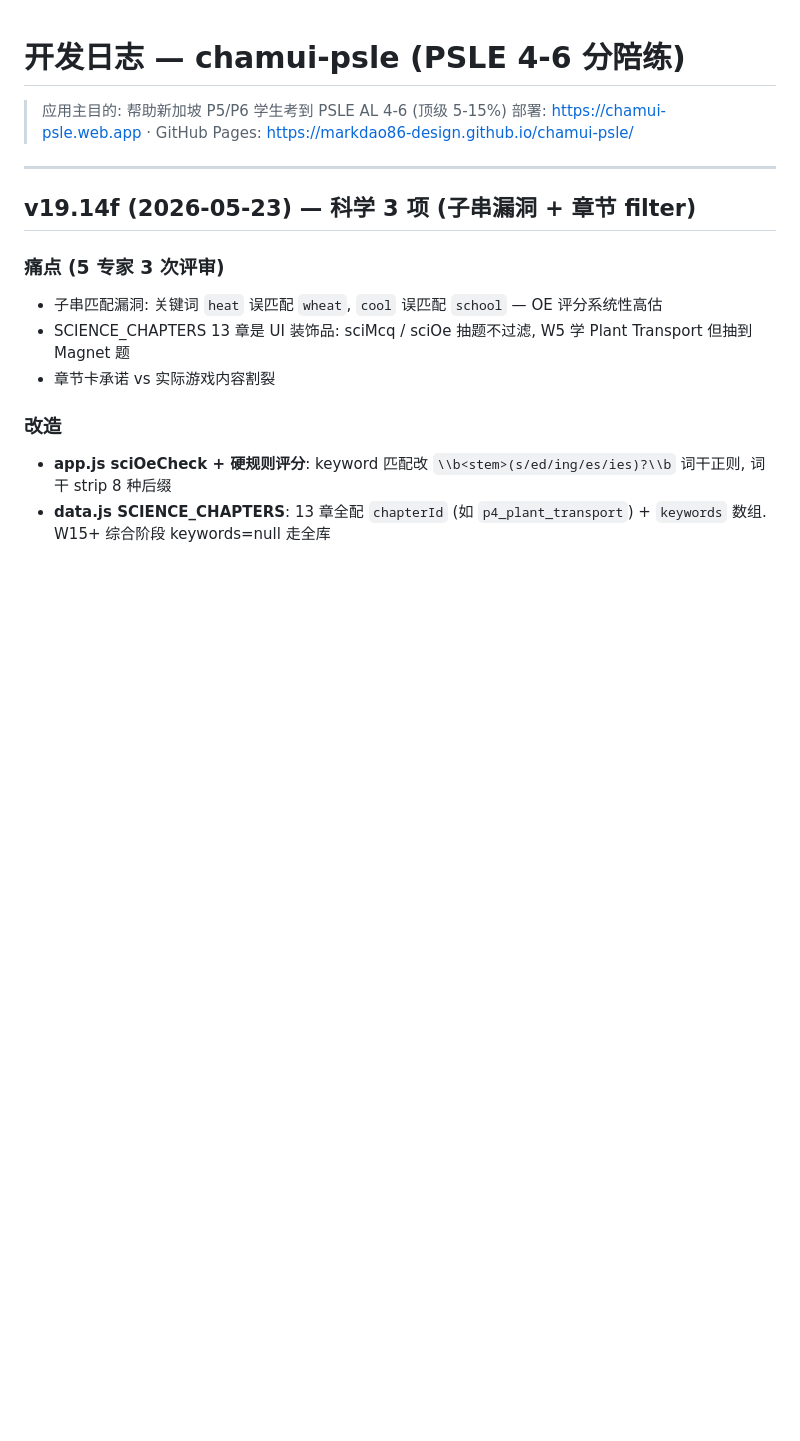
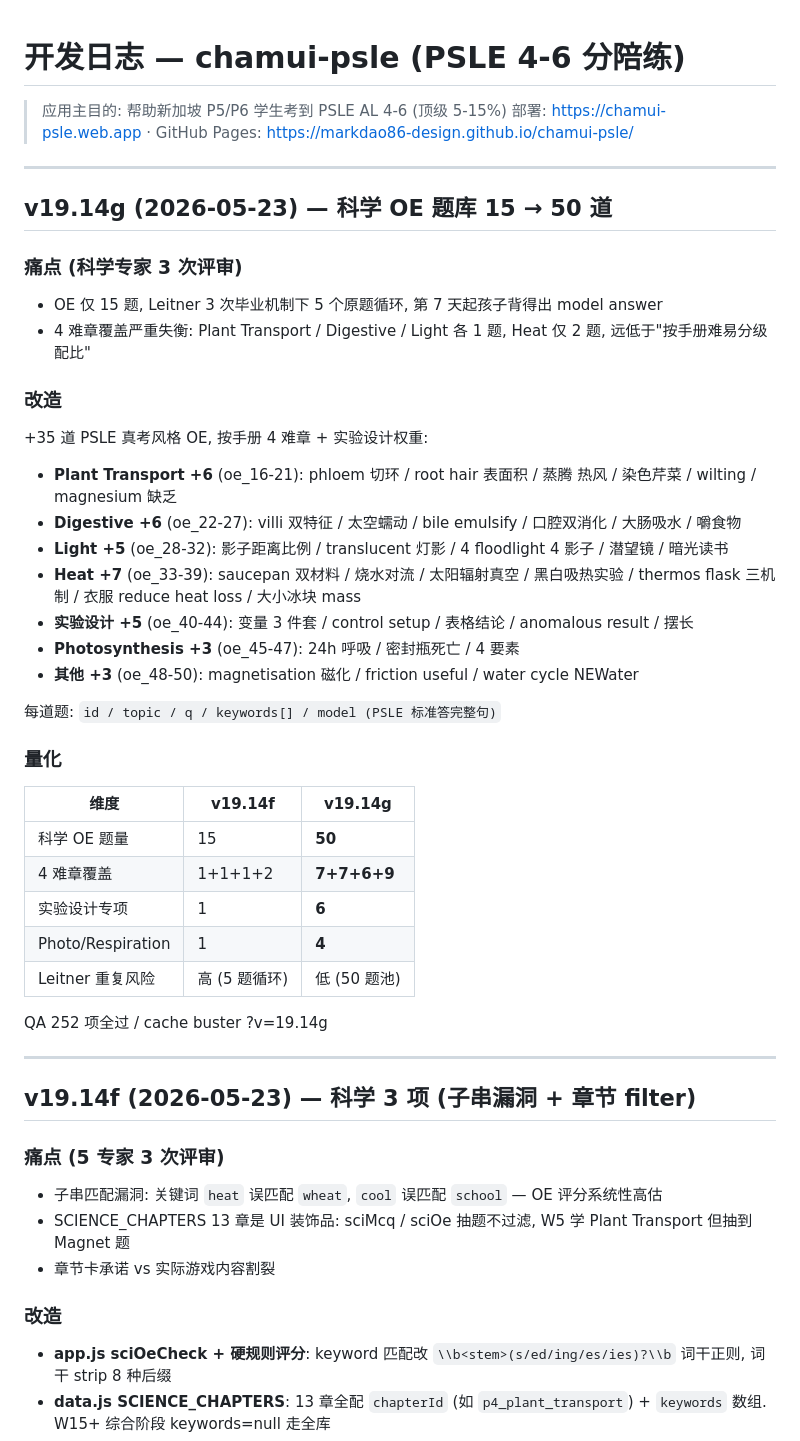
Before and after one commit to markdao86-design/chamui-psle, a Markdown page: CHANGELOG.md, the part around the change. Rendered like a GitHub page; blank space fills up the shorter version.

Commit message:
v19.14g 文档同步 — CLAUDE.md 升 v19.14g + OE 50 道 + QA 252 / CHANGELOG 加 v19.14g entry

```diff
--- a/CHANGELOG.md
+++ b/CHANGELOG.md
@@ -2,6 +2,37 @@
 
 > 应用主目的: 帮助新加坡 P5/P6 学生考到 PSLE AL 4-6 (顶级 5-15%)
 > 部署: https://chamui-psle.web.app · GitHub Pages: https://markdao86-design.github.io/chamui-psle/
+
+---
+
+## v19.14g (2026-05-23) — 科学 OE 题库 15 → 50 道
+
+### 痛点 (科学专家 3 次评审)
+- OE 仅 15 题, Leitner 3 次毕业机制下 5 个原题循环, 第 7 天起孩子背得出 model answer
+- 4 难章覆盖严重失衡: Plant Transport / Digestive / Light 各 1 题, Heat 仅 2 题, 远低于"按手册难易分级配比"
+
+### 改造
++35 道 PSLE 真考风格 OE, 按手册 4 难章 + 实验设计权重:
+- **Plant Transport +6** (oe_16-21): phloem 切环 / root hair 表面积 / 蒸腾 热风 / 染色芹菜 / wilting / magnesium 缺乏
+- **Digestive +6** (oe_22-27): villi 双特征 / 太空蠕动 / bile emulsify / 口腔双消化 / 大肠吸水 / 嚼食物
+- **Light +5** (oe_28-32): 影子距离比例 / translucent 灯影 / 4 floodlight 4 影子 / 潜望镜 / 暗光读书
+- **Heat +7** (oe_33-39): saucepan 双材料 / 烧水对流 / 太阳辐射真空 / 黑白吸热实验 / thermos flask 三机制 / 衣服 reduce heat loss / 大小冰块 mass
+- **实验设计 +5** (oe_40-44): 变量 3 件套 / control setup / 表格结论 / anomalous result / 摆长
+- **Photosynthesis +3** (oe_45-47): 24h 呼吸 / 密封瓶死亡 / 4 要素
+- **其他 +3** (oe_48-50): magnetisation 磁化 / friction useful / water cycle NEWater
+
+每道题: `id / topic / q / keywords[] / model (PSLE 标准答完整句)`
+
+### 量化
+| 维度 | v19.14f | v19.14g |
+|---|---|---|
+| 科学 OE 题量 | 15 | **50** |
+| 4 难章覆盖 | 1+1+1+2 | **7+7+6+9** |
+| 实验设计专项 | 1 | **6** |
+| Photo/Respiration | 1 | **4** |
+| Leitner 重复风险 | 高 (5 题循环) | 低 (50 题池) |
+
+QA 252 项全过 / cache buster ?v=19.14g
 
 ---
 
```
Also changed, not shown: CLAUDE.md (+6 -5 lines).
